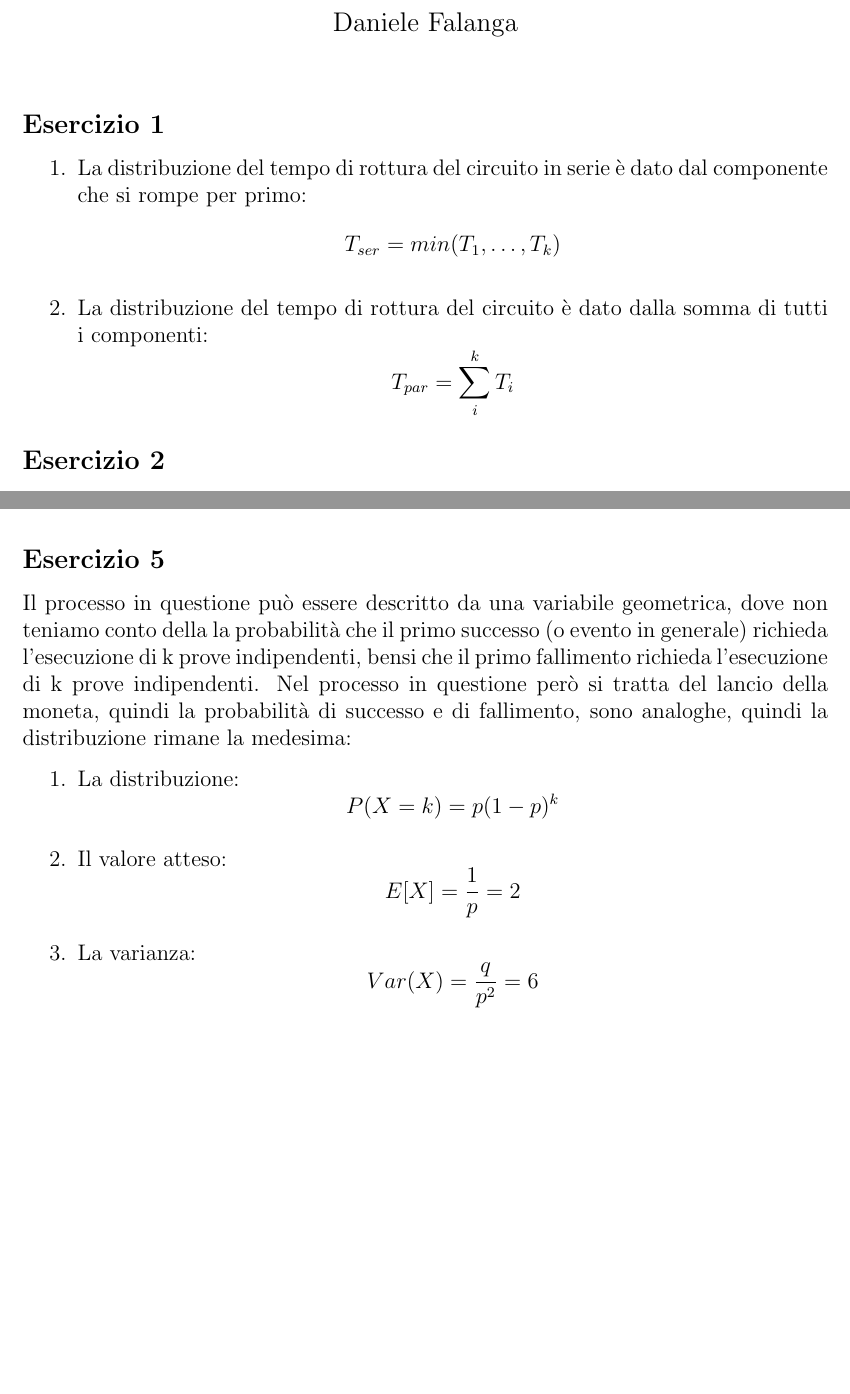
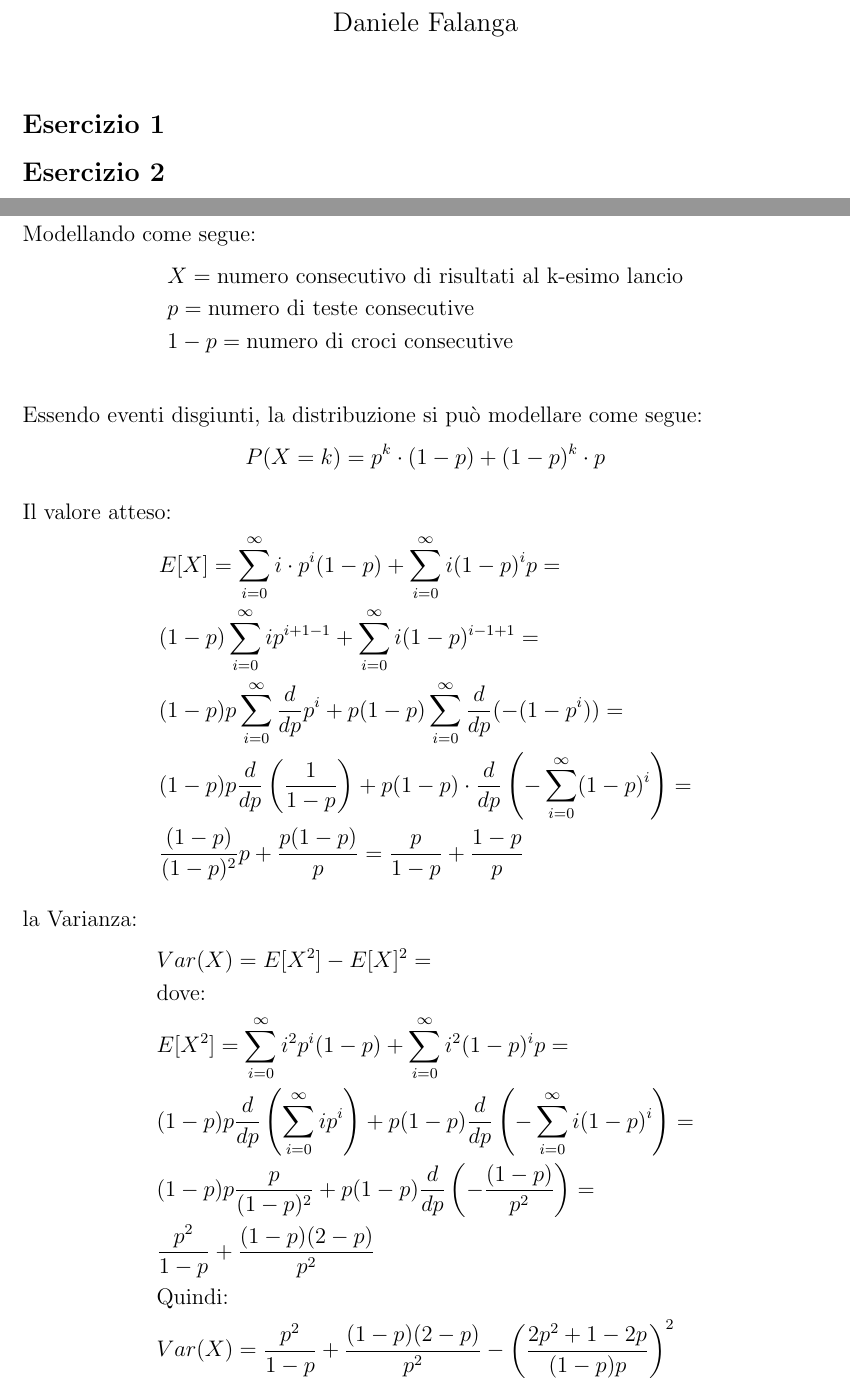
Before and after one commit to DanieleFalanga/Probabilita, a LaTeX document (Esercizi/Foglio_7.tex): two parts of pages 1 and 3 of 3 before the commit and two parts of pages 1 and 4 of 5 after it, joined at a grey line, cut so that both start at the same text, the shorter picture padded with empty space. Compiled offline with pdfLaTeX.

Commit message:
Aggiustamenti

```diff
--- a/Esercizi/Foglio_7.tex
+++ b/Esercizi/Foglio_7.tex
@@ -21,17 +21,6 @@
 \maketitle
 
 \subsection*{Esercizio 1}
-
-\begin{enumerate}
-    \item La distribuzione del tempo di rottura del circuito in serie è dato dal componente che si rompe per primo:
-    \[
-    T_{ser} = min(T_1,\dots,T_k)
-    \]
-    \item La distribuzione del tempo di rottura del circuito è dato dalla somma di tutti i componenti:
-    \[
-    T_{par} = \sum_{i}^{k}T_i
-    \]
-\end{enumerate}
 
 \subsection*{Esercizio 2}
 Assumendo che su una popolazione di cento persone, in media \(\lambda = 2\), sono mancini, per calcolare la probabilità che almeno 3 siano mancini:
@@ -99,20 +89,32 @@ Modellando come l'esercizio 3 si risolve in modo analogo
 \subsection*{Esercizio 5}
-Il processo in questione può essere descritto da una variabile geometrica, dove non teniamo conto della la probabilità
-che il primo successo (o evento in generale) richieda l'esecuzione di k prove indipendenti, bensi che il primo fallimento richieda l'esecuzione
-di k prove indipendenti. Nel processo in questione però si tratta del lancio della moneta, quindi la probabilità di successo e di fallimento,
-sono analoghe, quindi la distribuzione rimane la medesima:
-\begin{enumerate}
-    \item La distribuzione:
-    \[
-    P(X = k) = p(1-p)^k
-    \]
-    \item Il valore atteso:
-    \[
-    E[X] = \frac{1}{p} = 2
-    \]
-    \item La varianza:
-    \[
-    Var(X) = \frac{q}{p^2} = 6
-    \]
-\end{enumerate}
+Modellando come segue:
+\begin{align*}
+    &X = \text{numero consecutivo di risultati al k-esimo lancio}\\
+    &p = \text{numero di teste consecutive} \\
+    &1-p = \text{numero di croci consecutive} \\
+\end{align*}
+Essendo eventi disgiunti, la distribuzione si può modellare come segue:
+\[
+P(X=k) = p^k\cdot (1-p) + (1-p)^k \cdot p
+\]
 
+Il valore atteso:
+\begin{align*}
+    &E[X] = \sum_{i=0}^{\infty}i\cdot p^i(1-p)+\sum_{i=0}^{\infty}i(1-p)^ip = \\
+    &(1-p)\sum_{i=0}^{\infty}ip^{i+1-1}+\sum_{i=0}^{\infty}i(1-p)^{i-1+1} = \\
+    &(1-p)p\sum_{i=0}^{\infty}\frac{d}{dp}p^i + p(1-p)\sum_{i=0}^{\infty}\frac{d}{dp}(-(1-p^i)) = \\
+    &(1-p)p\frac{d}{dp}\left(\frac{1}{1-p}\right) + p(1-p)\cdot\frac{d}{dp}\left(-\sum_{i=0}^{\infty}(1-p)^i\right) = \\
+    &\frac{(1-p)}{(1-p)^2}p+\frac{p(1-p)}{p} = \frac{p}{1-p} + \frac{1-p}{p}
+\end{align*}
+
+la Varianza:
+\begin{align*}
+    &Var(X) = E[X^2]-E[X]^2 = \\
+    &\text{dove:} \\
+    &E[X^2] = \sum_{i=0}^{\infty}i^2p^i(1-p)+ \sum_{i=0}^{\infty}i^2(1-p)^ip = \\
+    &(1-p)p\frac{d}{dp}\left(\sum_{i=0}^{\infty}ip^i\right) + p(1-p)\frac{d}{dp}\left(-\sum_{i=0}^{\infty}i(1-p)^i\right) = \\
+    &(1-p)p\frac{p}{(1-p)^2}+p(1-p)\frac{d}{dp}\left(-\frac{(1-p)}{p^2}\right) = \\
+    &\frac{p^2}{1-p}+\frac{(1-p)(2-p)}{p^2} \\
+    &\text{Quindi:} \\
+    &Var(X) = \frac{p^2}{1-p}+\frac{(1-p)(2-p)}{p^2} - \left(\frac{2p^2+1-2p}{(1-p)p}\right)^2
+\end{align*}
```
Also changed, not shown: Esercizi/Foglio_8.tex (+5 -22 lines), Esercizi/Foglio_7.pdf, Esercizi/Foglio_8.pdf, Esercizi/Foglio_7.tex (34 more changed lines).
